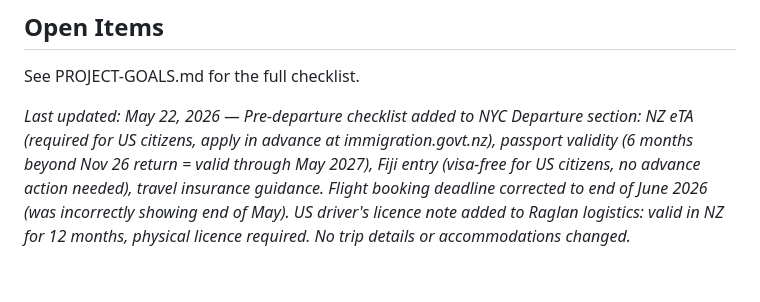
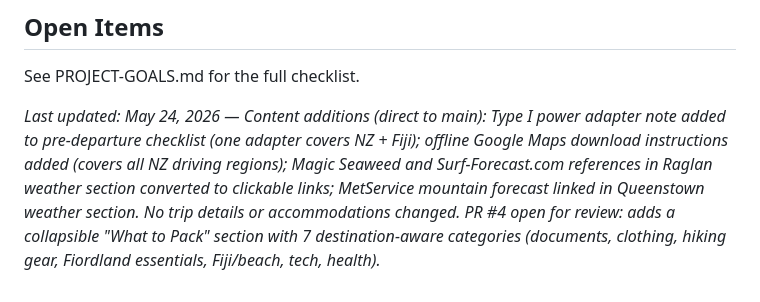
Before and after one commit to capatonx/Initial-Test, a Markdown page: TRIP-CONTEXT.md, the part around the change. Rendered like a GitHub page.

Commit message:
chore: update trip context
May 24, 2026 review: content additions to main (power adapter tip,
offline maps download, forecast links); PR #4 open for packing list
section review. No trip details or accommodations changed.

https://claude.ai/code/session_013rQYo9Yem7f8sNQFX7VxLg

```diff
--- a/TRIP-CONTEXT.md
+++ b/TRIP-CONTEXT.md
@@ -89,4 +89,4 @@
 
 See PROJECT-GOALS.md for the full checklist.
 
-*Last updated: May 22, 2026 — Pre-departure checklist added to NYC Departure section: NZ eTA (required for US citizens, apply in advance at immigration.govt.nz), passport validity (6 months beyond Nov 26 return = valid through May 2027), Fiji entry (visa-free for US citizens, no advance action needed), travel insurance guidance. Flight booking deadline corrected to end of June 2026 (was incorrectly showing end of May). US driver's licence note added to Raglan logistics: valid in NZ for 12 months, physical licence required. No trip details or accommodations changed.*
+*Last updated: May 24, 2026 — Content additions (direct to main): Type I power adapter note added to pre-departure checklist (one adapter covers NZ + Fiji); offline Google Maps download instructions added (covers all NZ driving regions); Magic Seaweed and Surf-Forecast.com references in Raglan weather section converted to clickable links; MetService mountain forecast linked in Queenstown weather section. No trip details or accommodations changed. PR #4 open for review: adds a collapsible "What to Pack" section with 7 destination-aware categories (documents, clothing, hiking gear, Fiordland essentials, Fiji/beach, tech, health).*
```
